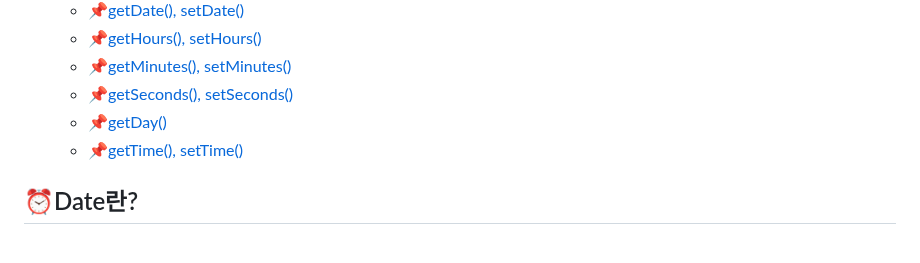
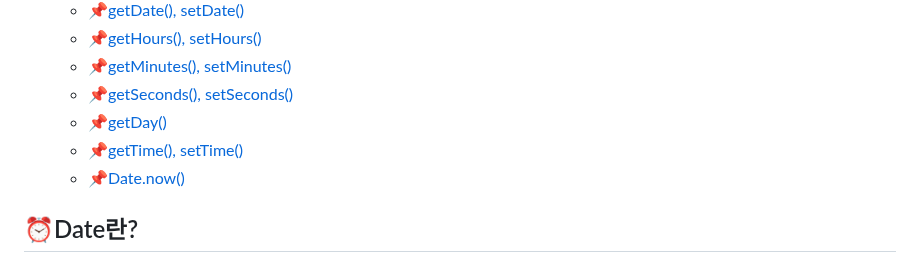
Before and after one commit to KyoJin-Hwang/front-javascript-study, a Markdown page: JS_StandardObject_Date/README.md, the part around the change. Rendered like a GitHub page.

```diff
--- a/JS_StandardObject_Date/README.md
+++ b/JS_StandardObject_Date/README.md
@@ -16,6 +16,7 @@
   - [📌getSeconds(), setSeconds()](#getseconds-setseconds)
   - [📌getDay()](#getday)
   - [📌getTime(), setTime()](#gettime-settime)
+  - [📌Date.now()](#datenow)
 
 ## ⏰Date란?
 
```
